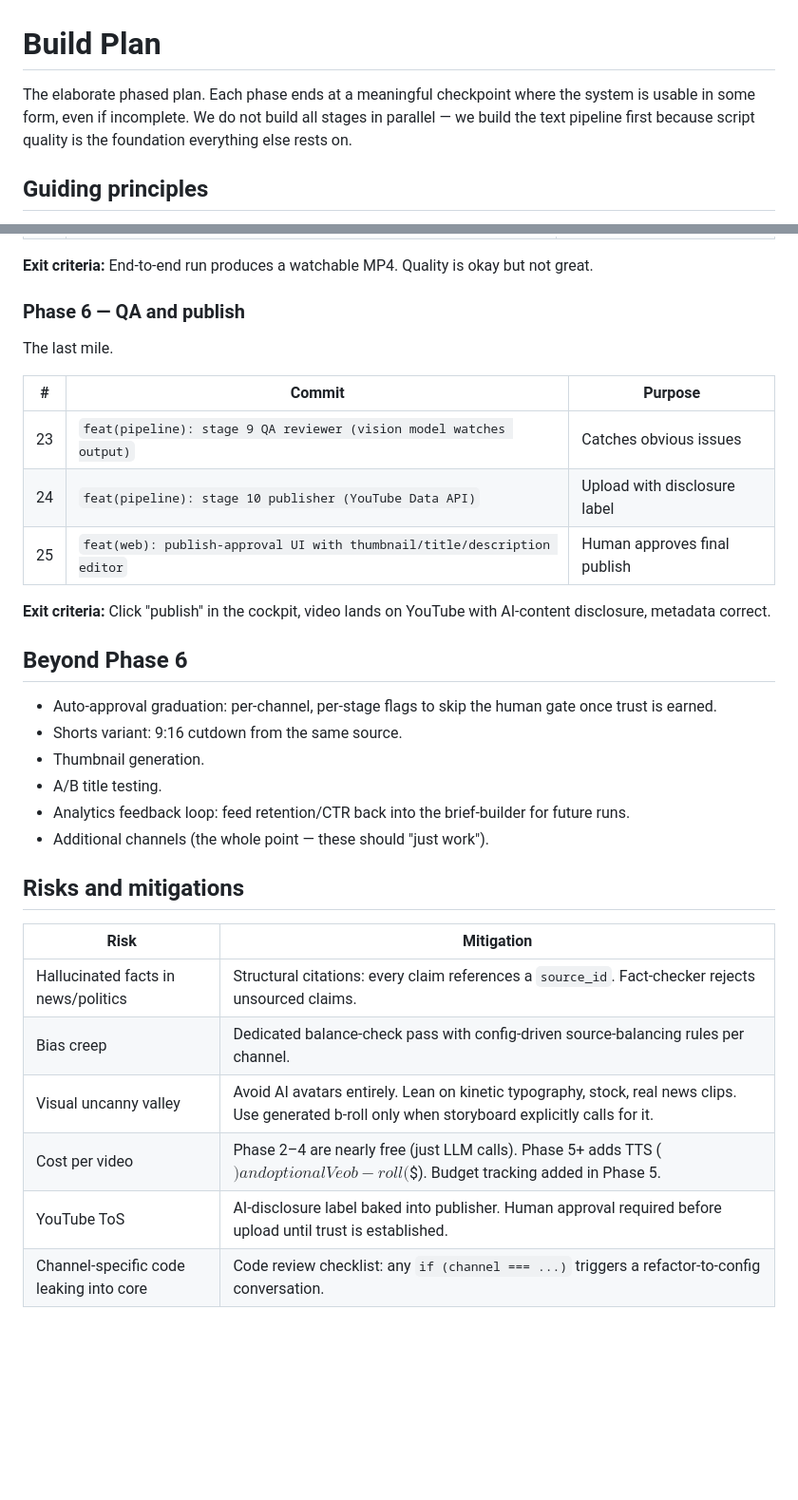
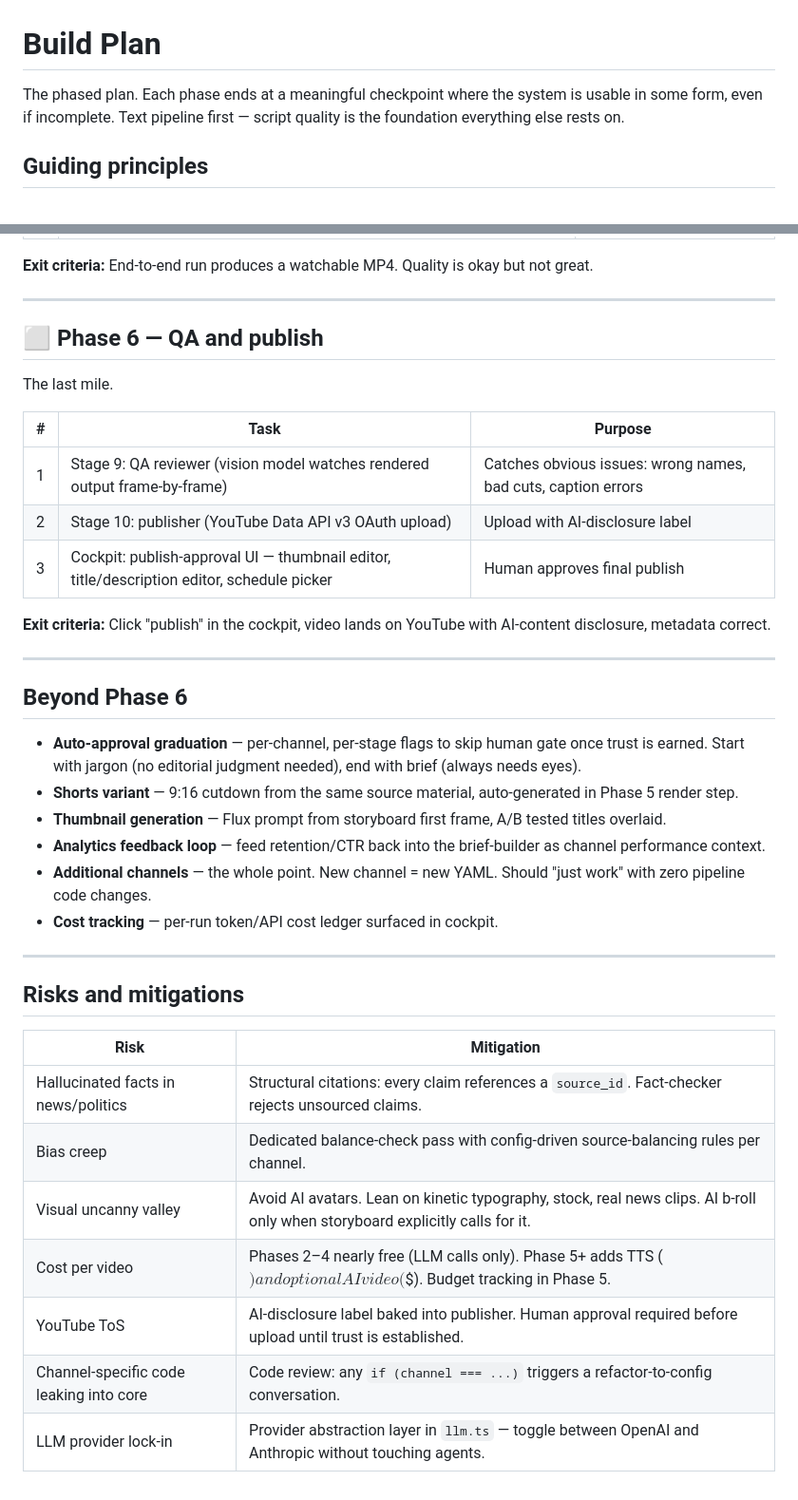
Before and after one commit to SaiCharan99/VideoGenAI, a Markdown page: docs/PLAN.md, 2 parts joined by grey strips. Shown at 95% size. Drawn GitHub-style; blank space fills up the shorter version.

```diff
--- a/docs/PLAN.md
+++ b/docs/PLAN.md
@@ -1,6 +1,6 @@
 # Build Plan
 
-The elaborate phased plan. Each phase ends at a meaningful checkpoint where the system is usable in some form, even if incomplete. We do not build all stages in parallel — we build the text pipeline first because script quality is the foundation everything else rests on.
+The phased plan. Each phase ends at a meaningful checkpoint where the system is usable in some form, even if incomplete. Text pipeline first — script quality is the foundation everything else rests on.
 
 ## Guiding principles
 
@@ -93,34 +118,41 @@ Pixels.
 
 **Exit criteria:** End-to-end run produces a watchable MP4. Quality is okay but not great.
 
-### Phase 6 — QA and publish
+---
+
+## ⬜ Phase 6 — QA and publish
 
 The last mile.
 
-| #   | Commit                                                                   | Purpose                      |
-| --- | ------------------------------------------------------------------------ | ---------------------------- |
-| 23  | `feat(pipeline): stage 9 QA reviewer (vision model watches output)`      | Catches obvious issues       |
-| 24  | `feat(pipeline): stage 10 publisher (YouTube Data API)`                  | Upload with disclosure label |
-| 25  | `feat(web): publish-approval UI with thumbnail/title/description editor` | Human approves final publish |
+| #   | Task                                                                                       | Purpose                                                       |
+| --- | ------------------------------------------------------------------------------------------ | ------------------------------------------------------------- |
+| 1   | Stage 9: QA reviewer (vision model watches rendered output frame-by-frame)                 | Catches obvious issues: wrong names, bad cuts, caption errors |
+| 2   | Stage 10: publisher (YouTube Data API v3 OAuth upload)                                     | Upload with AI-disclosure label                               |
+| 3   | Cockpit: publish-approval UI — thumbnail editor, title/description editor, schedule picker | Human approves final publish                                  |
 
 **Exit criteria:** Click "publish" in the cockpit, video lands on YouTube with AI-content disclosure, metadata correct.
 
+---
+
 ## Beyond Phase 6
 
-- Auto-approval graduation: per-channel, per-stage flags to skip the human gate once trust is earned.
-- Shorts variant: 9:16 cutdown from the same source.
-- Thumbnail generation.
-- A/B title testing.
-- Analytics feedback loop: feed retention/CTR back into the brief-builder for future runs.
-- Additional channels (the whole point — these should "just work").
+- **Auto-approval graduation** — per-channel, per-stage flags to skip human gate once trust is earned. Start with jargon (no editorial judgment needed), end with brief (always needs eyes).
+- **Shorts variant** — 9:16 cutdown from the same source material, auto-generated in Phase 5 render step.
+- **Thumbnail generation** — Flux prompt from storyboard first frame, A/B tested titles overlaid.
+- **Analytics feedback loop** — feed retention/CTR back into the brief-builder as channel performance context.
+- **Additional channels** — the whole point. New channel = new YAML. Should "just work" with zero pipeline code changes.
+- **Cost tracking** — per-run token/API cost ledger surfaced in cockpit.
+
+---
 
 ## Risks and mitigations
 
-| Risk                                    | Mitigation                                                                                                                                        |
-| --------------------------------------- | ------------------------------------------------------------------------------------------------------------------------------------------------- |
-| Hallucinated facts in news/politics     | Structural citations: every claim references a `source_id`. Fact-checker rejects unsourced claims.                                                |
-| Bias creep                              | Dedicated balance-check pass with config-driven source-balancing rules per channel.                                                               |
-| Visual uncanny valley                   | Avoid AI avatars entirely. Lean on kinetic typography, stock, real news clips. Use generated b-roll only when storyboard explicitly calls for it. |
-| Cost per video                          | Phase 2–4 are nearly free (just LLM calls). Phase 5+ adds TTS ($) and optional Veo b-roll ($$). Budget tracking added in Phase 5.                 |
-| YouTube ToS                             | AI-disclosure label baked into publisher. Human approval required before upload until trust is established.                                       |
-| Channel-specific code leaking into core | Code review checklist: any `if (channel === ...)` triggers a refactor-to-config conversation.                                                     |
+| Risk                                    | Mitigation                                                                                                                    |
+| --------------------------------------- | ----------------------------------------------------------------------------------------------------------------------------- |
+| Hallucinated facts in news/politics     | Structural citations: every claim references a `source_id`. Fact-checker rejects unsourced claims.                            |
+| Bias creep                              | Dedicated balance-check pass with config-driven source-balancing rules per channel.                                           |
+| Visual uncanny valley                   | Avoid AI avatars. Lean on kinetic typography, stock, real news clips. AI b-roll only when storyboard explicitly calls for it. |
+| Cost per video                          | Phases 2–4 nearly free (LLM calls only). Phase 5+ adds TTS ($) and optional AI video ($$). Budget tracking in Phase 5.        |
+| YouTube ToS                             | AI-disclosure label baked into publisher. Human approval required before upload until trust is established.                   |
+| Channel-specific code leaking into core | Code review: any `if (channel === ...)` triggers a refactor-to-config conversation.                                           |
+| LLM provider lock-in                    | Provider abstraction layer in `llm.ts` — toggle between OpenAI and Anthropic without touching agents.                         |
```
Also changed, not shown: other parts of docs/PLAN.md (+78 -53 lines).
